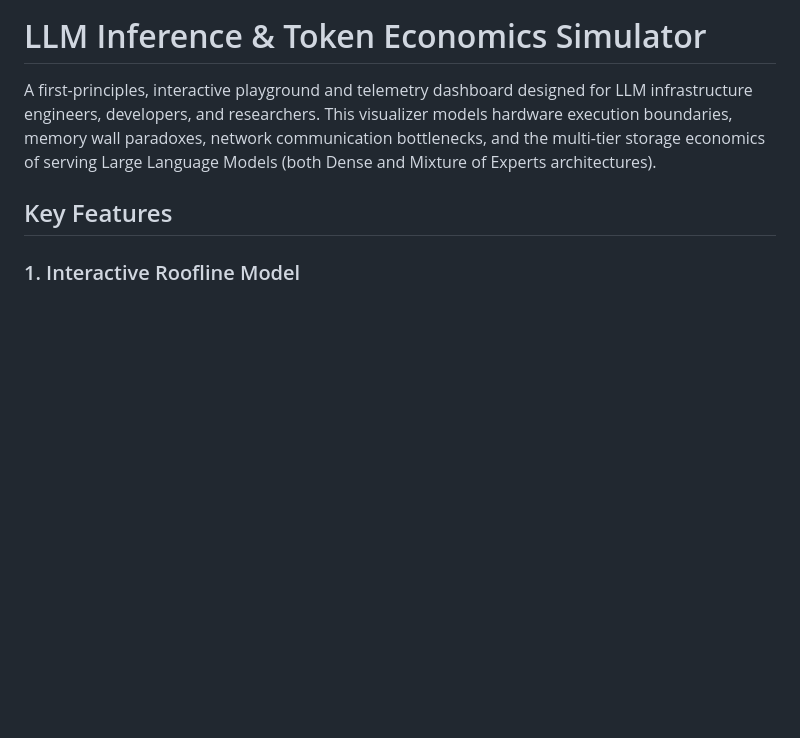
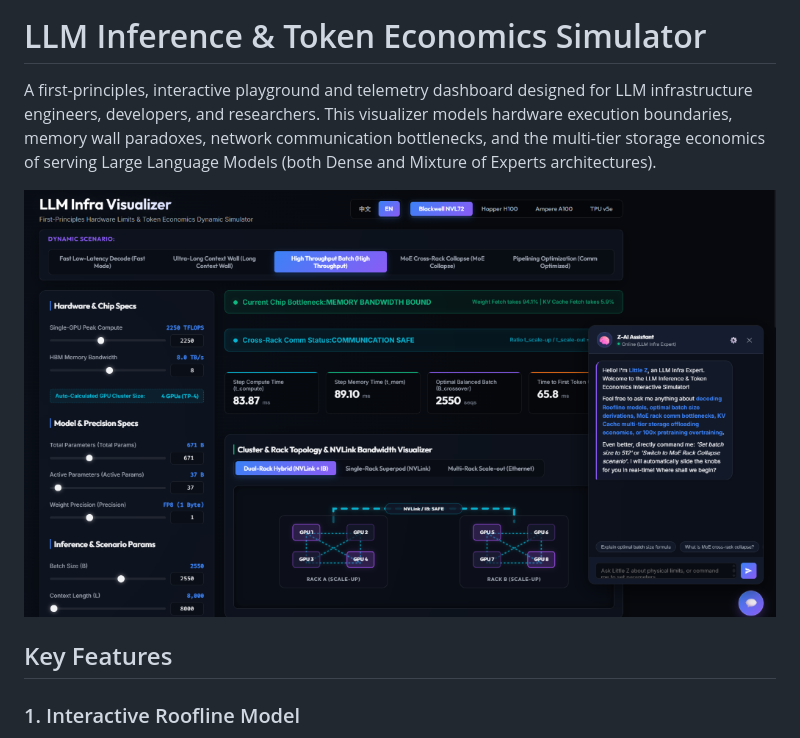
Before and after one commit to OEvgeny/llm_infra_visualizer, a Markdown page: README.md, the part around the change. Drawn GitHub-style; pictures changed too: images/screenshot.png (added); blank space fills up the shorter version.

```diff
--- a/README.md
+++ b/README.md
@@ -1,6 +1,9 @@
 # LLM Inference & Token Economics Simulator
 
 A first-principles, interactive playground and telemetry dashboard designed for LLM infrastructure engineers, developers, and researchers. This visualizer models hardware execution boundaries, memory wall paradoxes, network communication bottlenecks, and the multi-tier storage economics of serving Large Language Models (both Dense and Mixture of Experts architectures).
+
+![LLM Infra Visualizer Screenshot](./images/screenshot.png)
+
 
 ## Key Features
 
```
Also changed, not shown: README_ZH.md (+3 -0 lines).
